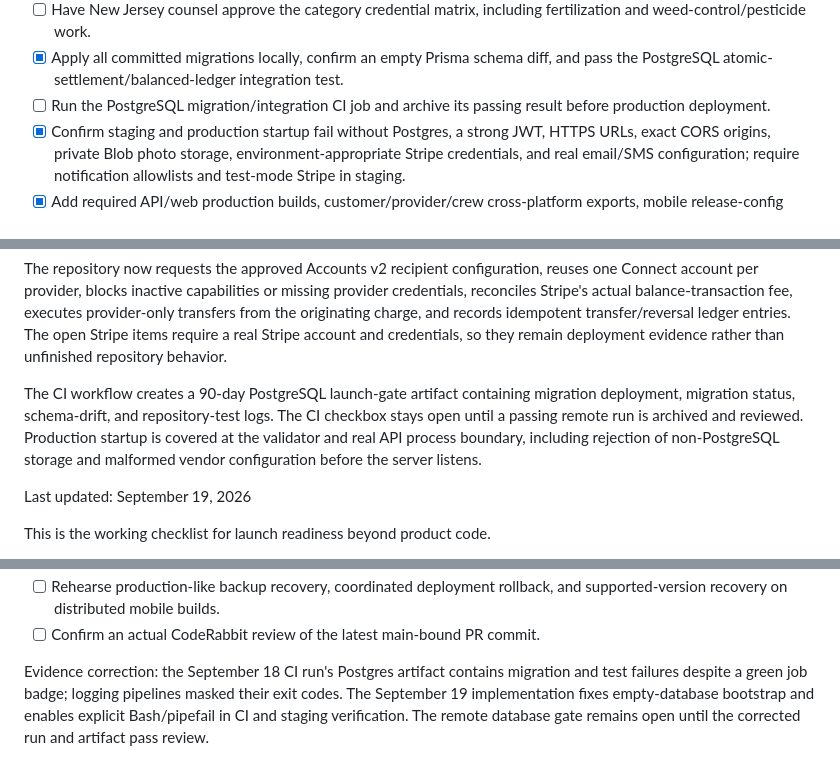
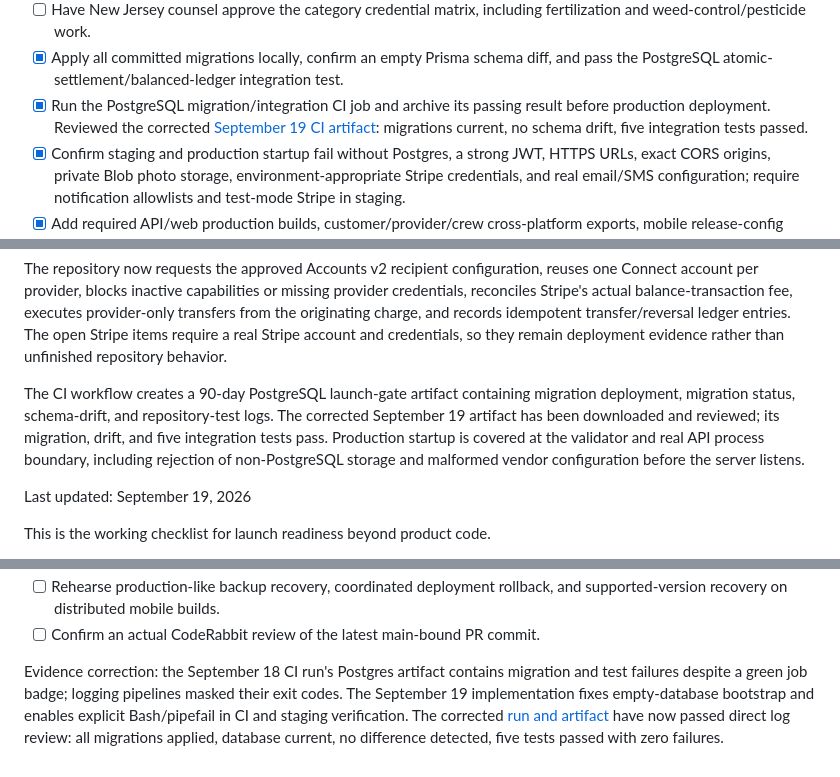
Before and after one commit to pkopps/ym, a Markdown page: LAUNCH_CHECKLIST.md, 3 parts joined by grey strips. Drawn GitHub-style.

Commit message:
Record reviewed PostgreSQL launch-gate evidence

```diff
--- a/LAUNCH_CHECKLIST.md
+++ b/LAUNCH_CHECKLIST.md
@@ -14,7 +14,7 @@
 - [ ] Verify workers-compensation coverage or a counsel-approved exemption before any provider engages crew through YardMatch.
 - [ ] Have New Jersey counsel approve the category credential matrix, including fertilization and weed-control/pesticide work.
 - [x] Apply all committed migrations locally, confirm an empty Prisma schema diff, and pass the PostgreSQL atomic-settlement/balanced-ledger integration test.
-- [ ] Run the PostgreSQL migration/integration CI job and archive its passing result before production deployment.
+- [x] Run the PostgreSQL migration/integration CI job and archive its passing result before production deployment. Reviewed the corrected [September 19 CI artifact](https://github.com/pkopps/ym/actions/runs/35480045314): migrations current, no schema drift, five integration tests passed.
 - [x] Confirm staging and production startup fail without Postgres, a strong JWT, HTTPS URLs, exact CORS origins, private Blob photo storage, environment-appropriate Stripe credentials, and real email/SMS configuration; require notification allowlists and test-mode Stripe in staging.
 - [x] Add required API/web production builds, customer/provider/crew cross-platform exports, mobile release-config validation, and retained CI metadata before Git-connected deployment.
 - [ ] Provision the Vercel web/Blob and Render API/Postgres staging resources, run the safe staging seed, and archive passing remote API/web/photo-lifecycle smoke evidence.
@@ -25,7 +25,7 @@
 
 The repository now requests the approved Accounts v2 recipient configuration, reuses one Connect account per provider, blocks inactive capabilities or missing provider credentials, reconciles Stripe's actual balance-transaction fee, executes provider-only transfers from the originating charge, and records idempotent transfer/reversal ledger entries. The open Stripe items require a real Stripe account and credentials, so they remain deployment evidence rather than unfinished repository behavior.
 
-The CI workflow creates a 90-day PostgreSQL launch-gate artifact containing migration deployment, migration status, schema-drift, and repository-test logs. The CI checkbox stays open until a passing remote run is archived and reviewed. Production startup is covered at the validator and real API process boundary, including rejection of non-PostgreSQL storage and malformed vendor configuration before the server listens.
+The CI workflow creates a 90-day PostgreSQL launch-gate artifact containing migration deployment, migration status, schema-drift, and repository-test logs. The corrected September 19 artifact has been downloaded and reviewed; its migration, drift, and five integration tests pass. Production startup is covered at the validator and real API process boundary, including rejection of non-PostgreSQL storage and malformed vendor configuration before the server listens.
 
 Last updated: September 19, 2026
 
@@ -438,4 +438,4 @@ The remaining launch steps now require business, legal, vendor, or production ow
 - [ ] Rehearse production-like backup recovery, coordinated deployment rollback, and supported-version recovery on distributed mobile builds.
 - [ ] Confirm an actual CodeRabbit review of the latest main-bound PR commit.
 
-Evidence correction: the September 18 CI run's Postgres artifact contains migration and test failures despite a green job badge; logging pipelines masked their exit codes. The September 19 implementation fixes empty-database bootstrap and enables explicit Bash/pipefail in CI and staging verification. The remote database gate remains open until the corrected run and artifact pass review.
+Evidence correction: the September 18 CI run's Postgres artifact contains migration and test failures despite a green job badge; logging pipelines masked their exit codes. The September 19 implementation fixes empty-database bootstrap and enables explicit Bash/pipefail in CI and staging verification. The corrected [run and artifact](https://github.com/pkopps/ym/actions/runs/35480045314) have now passed direct log review: all migrations applied, database current, no difference detected, five tests passed with zero failures.
```
Also changed, not shown: docs/IMPLEMENTATION_BATCHES.md (+1 -1 lines), docs/agent-status/engineer.md (+2 -2 lines).
